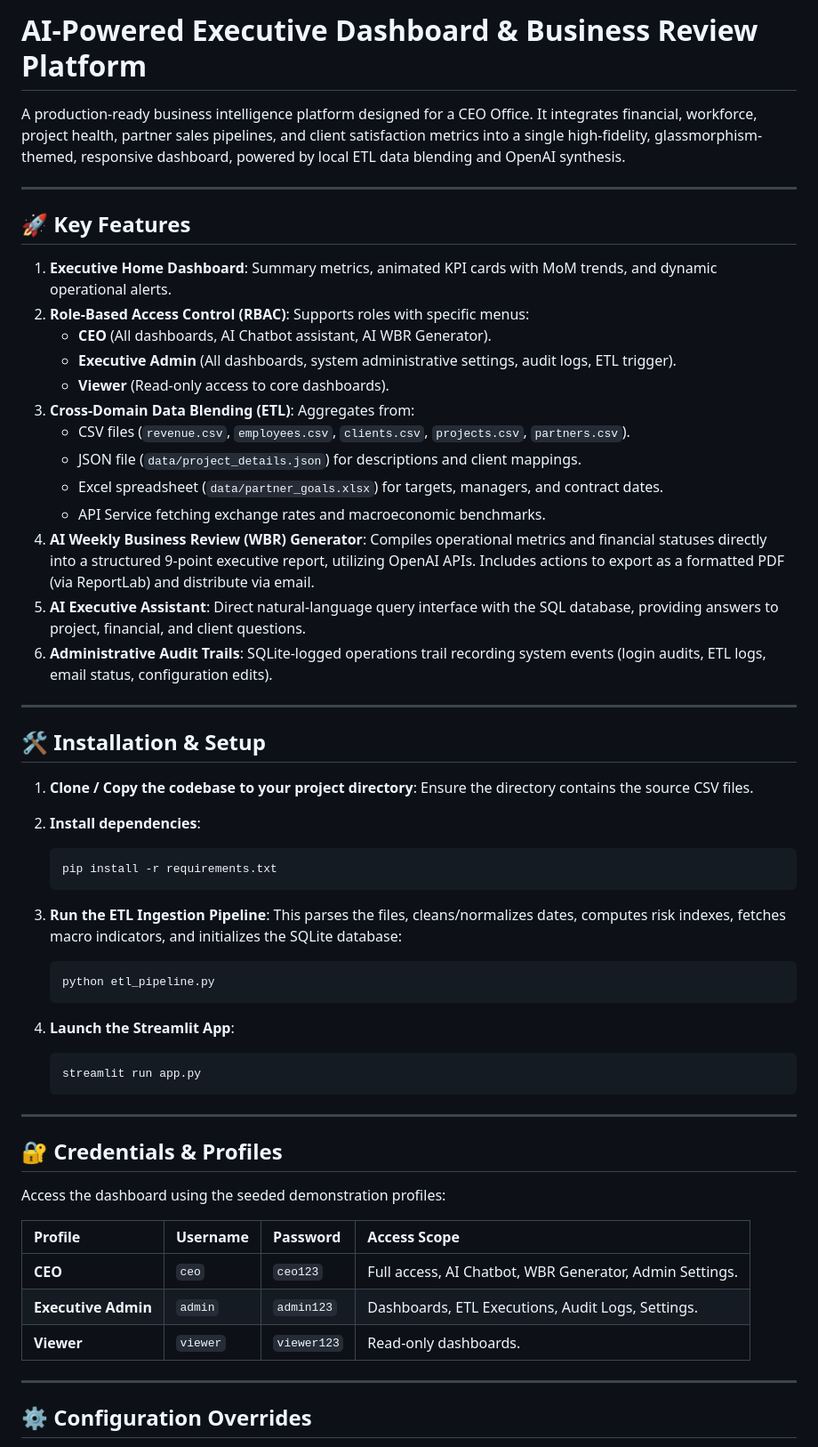
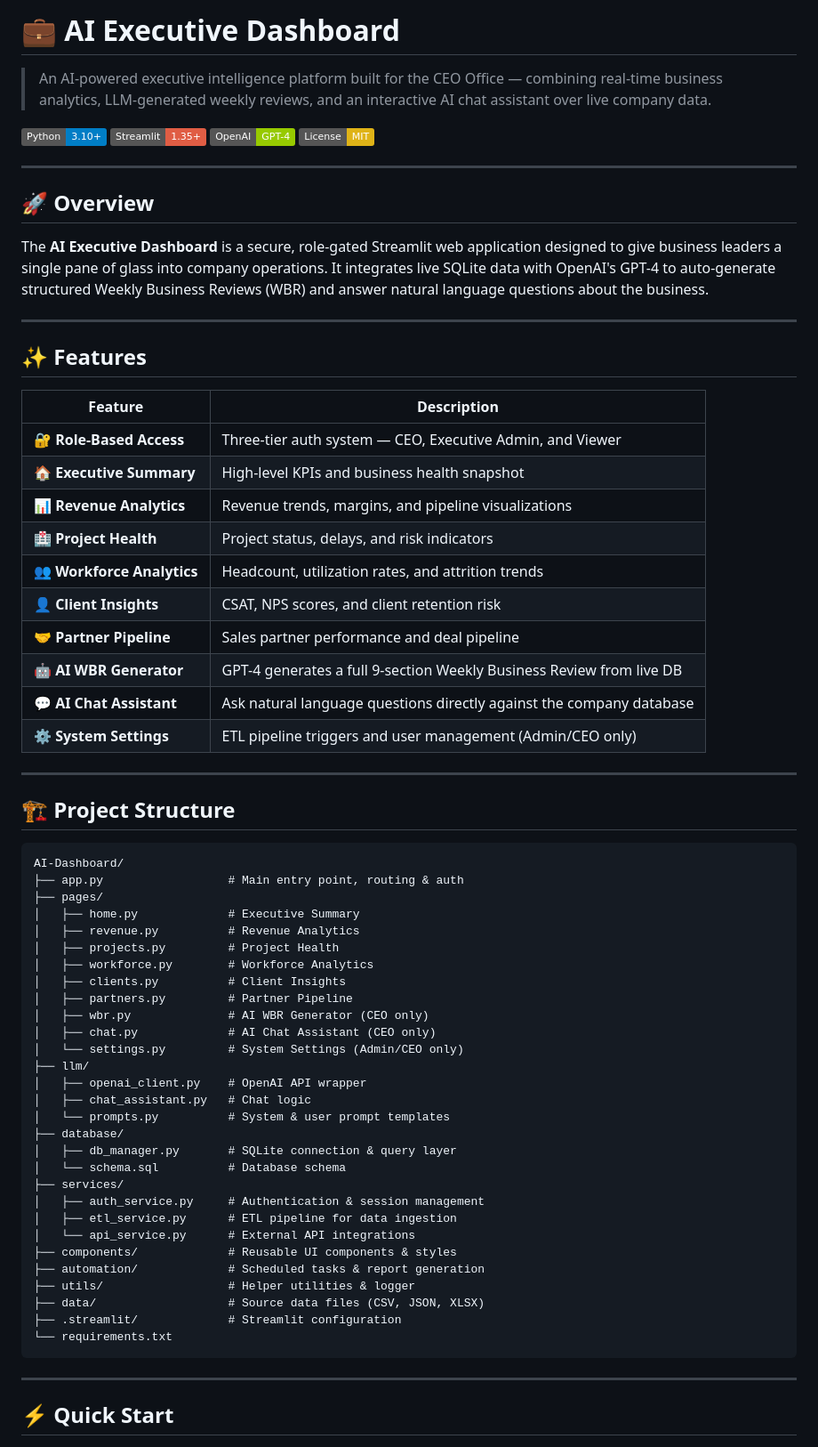
Before and after one commit to ranjul-py/AI-Dashboard, a Markdown page: README.md, the part around one of its changes. Shown at 89% size. GitHub-like rendering; badges without logos.

Commit message:
Add comprehensive README

````diff
--- a/README.md
+++ b/README.md
@@ -1,61 +1,72 @@
-# AI-Powered Executive Dashboard & Business Review Platform
+# 💼 AI Executive Dashboard
 
-A production-ready business intelligence platform designed for a CEO Office. It integrates financial, workforce, project health, partner sales pipelines, and client satisfaction metrics into a single high-fidelity, glassmorphism-themed, responsive dashboard, powered by local ETL data blending and OpenAI synthesis.
+> An AI-powered executive intelligence platform built for the CEO Office — combining real-time business analytics, LLM-generated weekly reviews, and an interactive AI chat assistant over live company data.
+
+[![Python](https://img.shields.io/badge/Python-3.10+-blue?logo=python)](https://www.python.org/)
+[![Streamlit](https://img.shields.io/badge/Streamlit-1.35+-red?logo=streamlit)](https://streamlit.io/)
+[![OpenAI](https://img.shields.io/badge/OpenAI-GPT--4-green?logo=openai)](https://openai.com/)
+[![License](https://img.shields.io/badge/License-MIT-yellow)](LICENSE)
 
 ---
 
-## 🚀 Key Features
+## 🚀 Overview
 
-1.  **Executive Home Dashboard**: Summary metrics, animated KPI cards with MoM trends, and dynamic operational alerts.
-2.  **Role-Based Access Control (RBAC)**: Supports roles with specific menus:
-    *   **CEO** (All dashboards, AI Chatbot assistant, AI WBR Generator).
-    *   **Executive Admin** (All dashboards, system administrative settings, audit logs, ETL trigger).
-    *   **Viewer** (Read-only access to core dashboards).
-3.  **Cross-Domain Data Blending (ETL)**: Aggregates from:
-    *   CSV files (`revenue.csv`, `employees.csv`, `clients.csv`, `projects.csv`, `partners.csv`).
-    *   JSON file (`data/project_details.json`) for descriptions and client mappings.
-    *   Excel spreadsheet (`data/partner_goals.xlsx`) for targets, managers, and contract dates.
-    *   API Service fetching exchange rates and macroeconomic benchmarks.
-4.  **AI Weekly Business Review (WBR) Generator**: Compiles operational metrics and financial statuses directly into a structured 9-point executive report, utilizing OpenAI APIs. Includes actions to export as a formatted PDF (via ReportLab) and distribute via email.
-5.  **AI Executive Assistant**: Direct natural-language query interface with the SQL database, providing answers to project, financial, and client questions.
-6.  **Administrative Audit Trails**: SQLite-logged operations trail recording system events (login audits, ETL logs, email status, configuration edits).
+The **AI Executive Dashboard** is a secure, role-gated Streamlit web application designed to give business leaders a single pane of glass into company operations. It integrates live SQLite data with OpenAI's GPT-4 to auto-generate structured Weekly Business Reviews (WBR) and answer natural language questions about the business.
 
 ---
 
-## 🛠️ Installation & Setup
+## ✨ Features
 
-1.  **Clone / Copy the codebase to your project directory**:
-    Ensure the directory contains the source CSV files.
-
-2.  **Install dependencies**:
-    ```bash
-    pip install -r requirements.txt
-    ```
-
-3.  **Run the ETL Ingestion Pipeline**:
-    This parses the files, cleans/normalizes dates, computes risk indexes, fetches macro indicators, and initializes the SQLite database:
-    ```bash
-    python etl_pipeline.py
-    ```
-
-4.  **Launch the Streamlit App**:
-    ```bash
-    streamlit run app.py
-    ```
+| Feature | Description |
+|---|---|
+| 🔐 **Role-Based Access** | Three-tier auth system — CEO, Executive Admin, and Viewer |
+| 🏠 **Executive Summary** | High-level KPIs and business health snapshot |
+| 📊 **Revenue Analytics** | Revenue trends, margins, and pipeline visualizations |
+| 🏥 **Project Health** | Project status, delays, and risk indicators |
+| 👥 **Workforce Analytics** | Headcount, utilization rates, and attrition trends |
+| 👤 **Client Insights** | CSAT, NPS scores, and client retention risk |
+| 🤝 **Partner Pipeline** | Sales partner performance and deal pipeline |
+| 🤖 **AI WBR Generator** | GPT-4 generates a full 9-section Weekly Business Review from live DB |
+| 💬 **AI Chat Assistant** | Ask natural language questions directly against the company database |
+| ⚙️ **System Settings** | ETL pipeline triggers and user management (Admin/CEO only) |
 
 ---
 
-## 🔐 Credentials & Profiles
+## 🏗️ Project Structure
 
-Access the dashboard using the seeded demonstration profiles:
-
-| Profile | Username | Password | Access Scope |
-| :--- | :--- | :--- | :--- |
-| **CEO** | `ceo` | `ceo123` | Full access, AI Chatbot, WBR Generator, Admin Settings. |
-| **Executive Admin** | `admin` | `admin123` | Dashboards, ETL Executions, Audit Logs, Settings. |
-| **Viewer** | `viewer` | `viewer123` | Read-only dashboards. |
+```
+AI-Dashboard/
+├── app.py                  # Main entry point, routing & auth
+├── pages/
+│   ├── home.py             # Executive Summary
+│   ├── revenue.py          # Revenue Analytics
+│   ├── projects.py         # Project Health
+│   ├── workforce.py        # Workforce Analytics
+│   ├── clients.py          # Client Insights
+│   ├── partners.py         # Partner Pipeline
+│   ├── wbr.py              # AI WBR Generator (CEO only)
+│   ├── chat.py             # AI Chat Assistant (CEO only)
+│   └── settings.py         # System Settings (Admin/CEO only)
+├── llm/
+│   ├── openai_client.py    # OpenAI API wrapper
+│   ├── chat_assistant.py   # Chat logic
+│   └── prompts.py          # System & user prompt templates
+├── database/
+│   ├── db_manager.py       # SQLite connection & query layer
+│   └── schema.sql          # Database schema
+├── services/
+│   ├── auth_service.py     # Authentication & session management
+│   ├── etl_service.py      # ETL pipeline for data ingestion
+│   └── api_service.py      # External API integrations
+├── components/             # Reusable UI components & styles
+├── automation/             # Scheduled tasks & report generation
+├── utils/                  # Helper utilities & logger
+├── data/                   # Source data files (CSV, JSON, XLSX)
+├── .streamlit/             # Streamlit configuration
+└── requirements.txt
+```
 
 ---
 
-## ⚙️ Configuration Overrides
+## ⚡ Quick Start
 
````
Also changed, not shown: other parts of README.md (+87 -49 lines).
